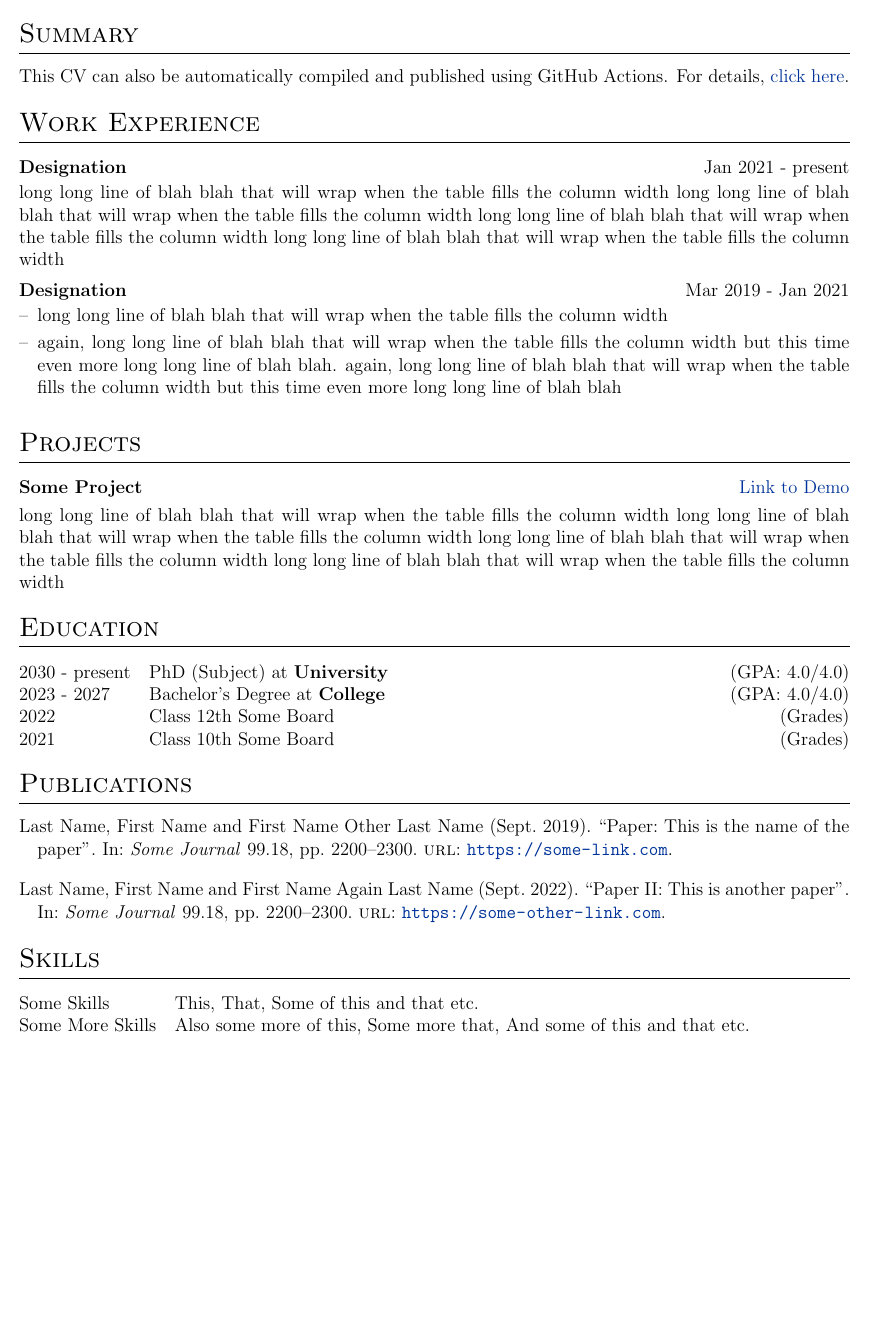
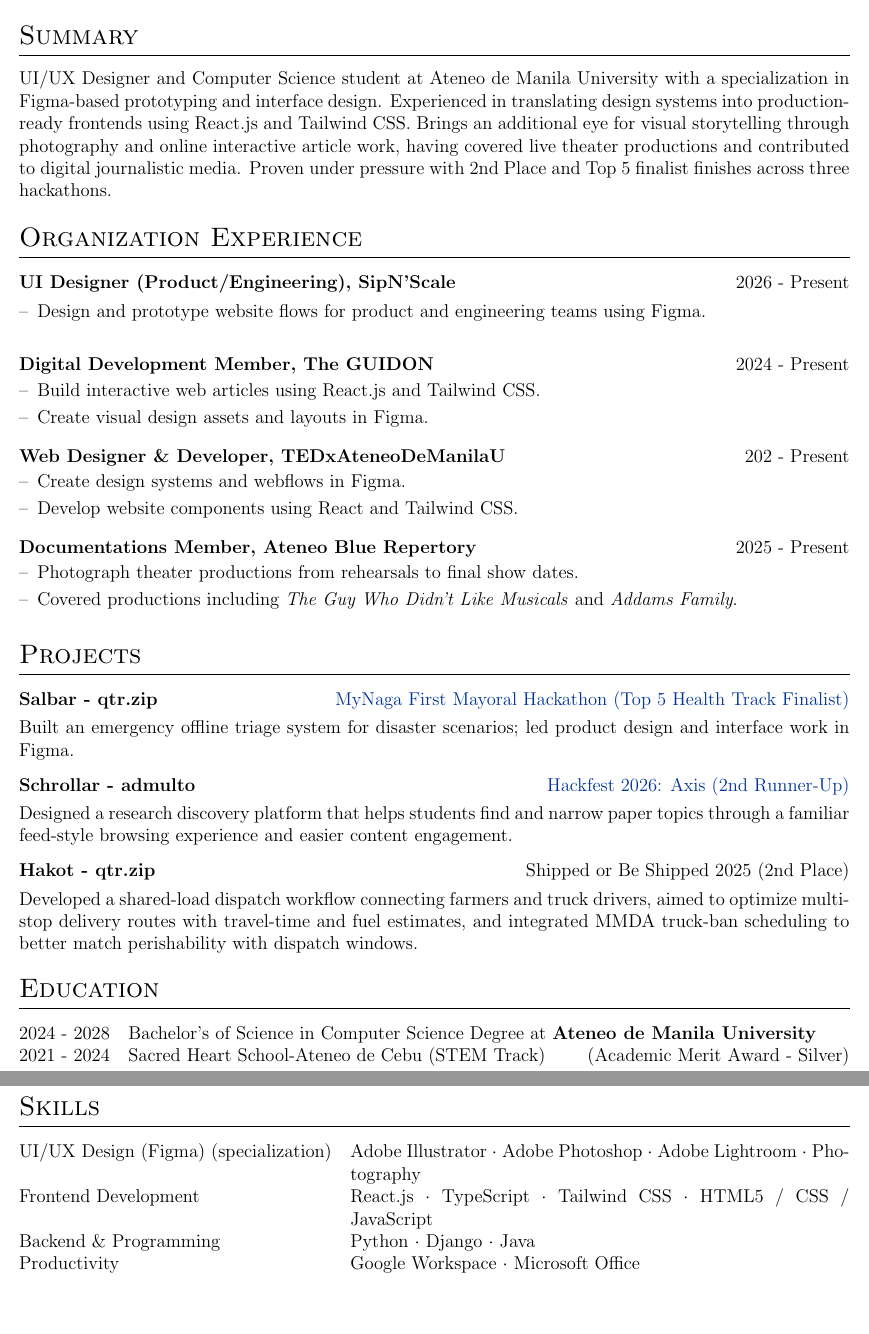
Before and after one commit to abbymontayre/raphaelleabbymontayre-cv, a LaTeX CV (cv.tex): part of the page before the commit and two parts of pages 1 and 2 of 2 after it, the two joined at a grey line, cut so that both start at the same text, the shorter picture padded with empty space. Compiled offline with pdfLaTeX.

Commit message:
Updated cv.tex

```diff
--- a/cv.tex
+++ b/cv.tex
@@ -142,12 +142,12 @@
 % \end{tabularx}
 
 \begin{tabularx}{\linewidth}{@{} C @{}}
-\Huge{Your Name} \\[7.5pt]
-\href{https://github.com/username}{\raisebox{-0.05\height}\faGithub\ username} \ $|$ \
-\href{https://linkedin.com/in/username}{\raisebox{-0.05\height}\faLinkedin\ username} \ $|$ \
-\href{https://mysite.com}{\raisebox{-0.05\height}\faGlobe \ mysite.com} \ $|$ \
-\href{mailto:email@mysite.com}{\raisebox{-0.05\height}\faEnvelope \ email@mysite.com} \ $|$ \
-\href{tel:+000000000000}{\raisebox{-0.05\height}\faMobile \ +00.00.000.000} \\
+\Huge{Raphaelle Abby U. Montayre} \\[7.5pt]
+\href{https://github.com/abbymontayre}{\raisebox{-0.03\height}\faGithub\ abbymontayre} \ $|$ \
+\href{https://linkedin.com/in/raphaelleabby-montayre}{\raisebox{-0.03\height}\faLinkedin\ raphaelleabby-montayre} \ $|$ \
+% \href{https://mysite.com}{\raisebox{-0.05\height}\faGlobe \ mysite.com} \ $|$ \
+\href{mailto:raphaelleabby.montayre@gmail.com}{\raisebox{-0.35\height}\faEnvelope \ raphaelleabb.montyare@gmail.com} \ $|$ \
+\href{tel:+639171342328}{\raisebox{-0.03\height}\faMobile \ +63.917.134.2328} \\
 \end{tabularx}
 
 %----------------------------------------------------------------------------------------
@@ -156,27 +156,47 @@
 
 %Interests/ Keywords/ Summary
 \section{Summary}
-This CV can also be automatically compiled and published using GitHub Actions. For details, \href{https://github.com/jitinnair1/autoCV}{click here}.
+UI/UX Designer and Computer Science student at Ateneo de Manila University with a specialization in Figma-based prototyping and interface design. Experienced in translating design systems into production-ready frontends using React.js and Tailwind CSS. Brings an additional eye for visual storytelling through photography and online interactive article work, having covered live theater productions and contributed to digital journalistic media. Proven under pressure with 2nd Place and Top 5 finalist finishes across three hackathons.
 
 %Experience
-\section{Work Experience}
+\section{Organization Experience}
 
-\begin{jobshort}{Designation}{Jan 2021 - present}
-long long line of blah blah that will wrap when the table fills the column width long long line of blah blah that will wrap when the table fills the column width long long line of blah blah that will wrap when the table fills the column width long long line of blah blah that will wrap when the table fills the column width
-\end{jobshort}
+\begin{joblong}{UI Designer (Product/Engineering), SipN'Scale}{2026 - Present}
+    \item Design and prototype website flows for product and engineering teams using Figma.
+\end{joblong}
 
+\begin{joblong}{Digital Development Member, The GUIDON}{2024 - Present}
+\item Build interactive web articles using React.js and Tailwind CSS.
+\item Create visual design assets and layouts in Figma.
+\end{joblong}
 
-\begin{joblong}{Designation}{Mar 2019 - Jan 2021}
-\item long long line of blah blah that will wrap when the table fills the column width
-\item again, long long line of blah blah that will wrap when the table fills the column width but this time even more long long line of blah blah. again, long long line of blah blah that will wrap when the table fills the column width but this time even more long long line of blah blah
+\begin{joblong}{Web Designer \& Developer, TEDxAteneoDeManilaU}{202 - Present}
+\item Create design systems and webflows in Figma.
+\item Develop website components using React and Tailwind CSS.
+\end{joblong}
+
+\begin{joblong}{Documentations Member, Ateneo Blue Repertory}{2025 - Present}
+\item Photograph theater productions from rehearsals to final show dates.
+\item Covered productions including \textit{The Guy Who Didn't Like Musicals} and \textit{Addams Family}.
 \end{joblong}
 
 %Projects
+
 \section{Projects}
 
 \begin{tabularx}{\linewidth}{ @{}l r@{} }
-\textbf{Some Project} & \hfill \href{https://some-link.com}{Link to Demo} \\[3.75pt]
-\multicolumn{2}{@{}X@{}}{long long line of blah blah that will wrap when the table fills the column width long long line of blah blah that will wrap when the table fills the column width long long line of blah blah that will wrap when the table fills the column width long long line of blah blah that will wrap when the table fills the column width}  \\
+\textbf{Salbar - qtr.zip} & \hfill \href{https://web.facebook.com/share/p/1bkK4XXvbm/}{MyNaga First Mayoral Hackathon (Top 5 Health Track Finalist)} \\[3.75pt]
+\multicolumn{2}{@{}X@{}}{Built an emergency offline triage system for disaster scenarios; led product design and interface work in Figma.}  \\
+\end{tabularx}
+
+\begin{tabularx}{\linewidth}{ @{}l r@{} }
+\textbf{Schrollar - admulto} & \hfill \href{https://web.facebook.com/share/p/1E81vN3s7Q/}{Hackfest 2026: Axis (2nd Runner-Up)} \\[3.75pt]
+\multicolumn{2}{@{}X@{}}{Designed a research discovery platform that helps students find and narrow paper topics through a familiar feed-style browsing experience and easier content engagement.}  \\
+\end{tabularx}
+
+\begin{tabularx}{\linewidth}{ @{}l r@{} }
+\textbf{Hakot - qtr.zip} & \hfill Shipped or Be Shipped 2025 (2nd Place) \\[3.75pt]
+\multicolumn{2}{@{}X@{}}{Developed a shared-load dispatch workflow connecting farmers and truck drivers, aimed to optimize multi-stop delivery routes with travel-time and fuel estimates, and integrated MMDA truck-ban scheduling to better match perishability with dispatch windows.}  \\
 \end{tabularx}
 
 %----------------------------------------------------------------------------------------
@@ -184,31 +204,32 @@
 %----------------------------------------------------------------------------------------
 \section{Education}
 \begin{tabularx}{\linewidth}{@{}l X@{}}
-2030 - present & PhD (Subject) at \textbf{University} \hfill \normalsize (GPA: 4.0/4.0) \\
+% 2030 - present & PhD (Subject) at \textbf{University} \hfill \normalsize (GPA: 4.0/4.0) \\
 
-2023 - 2027 & Bachelor's Degree at \textbf{College} \hfill (GPA: 4.0/4.0) \\
+2024 - 2028 & Bachelor's of Science in Computer Science Degree at \textbf{Ateneo de Manila University} \\
 
-2022 & Class 12th Some Board \hfill  (Grades) \\
+2021 - 2024 & Sacred Heart School-Ateneo de Cebu (STEM Track) \hfill  (Academic Merit Award - Silver) \\
 
-2021 & Class 10th Some Board \hfill  (Grades) \\
 \end{tabularx}
 
 %----------------------------------------------------------------------------------------
 %	PUBLICATIONS
 %----------------------------------------------------------------------------------------
-\section{Publications}
-\begin{refsection}[citations.bib]
-\nocite{*}
-\printbibliography[heading=none]
-\end{refsection}
+% \section{Publications}
+% \begin{refsection}[citations.bib]
+% \nocite{*}
+% \printbibliography[heading=none]
+% \end{refsection}
 
 %----------------------------------------------------------------------------------------
 %	SKILLS
 %----------------------------------------------------------------------------------------
 \section{Skills}
 \begin{tabularx}{\linewidth}{@{}l X@{}}
-Some Skills &  \normalsize{This, That, Some of this and that etc.}\\
-Some More Skills  &  \normalsize{Also some more of this, Some more that, And some of this and that etc.}\\
+UI/UX Design (Figma) (specialization) & \normalsize{Adobe Illustrator $\cdot$ Adobe Photoshop $\cdot$ Adobe Lightroom $\cdot$ Photography}\\
+Frontend Development & \normalsize{React.js $\cdot$ TypeScript $\cdot$ Tailwind CSS $\cdot$ HTML5 / CSS / JavaScript}\\
+Backend \& Programming & \normalsize{Python $\cdot$ Django $\cdot$ Java}\\
+Productivity & \normalsize{Google Workspace $\cdot$ Microsoft Office}\\
 \end{tabularx}
 
 \vfill
```
